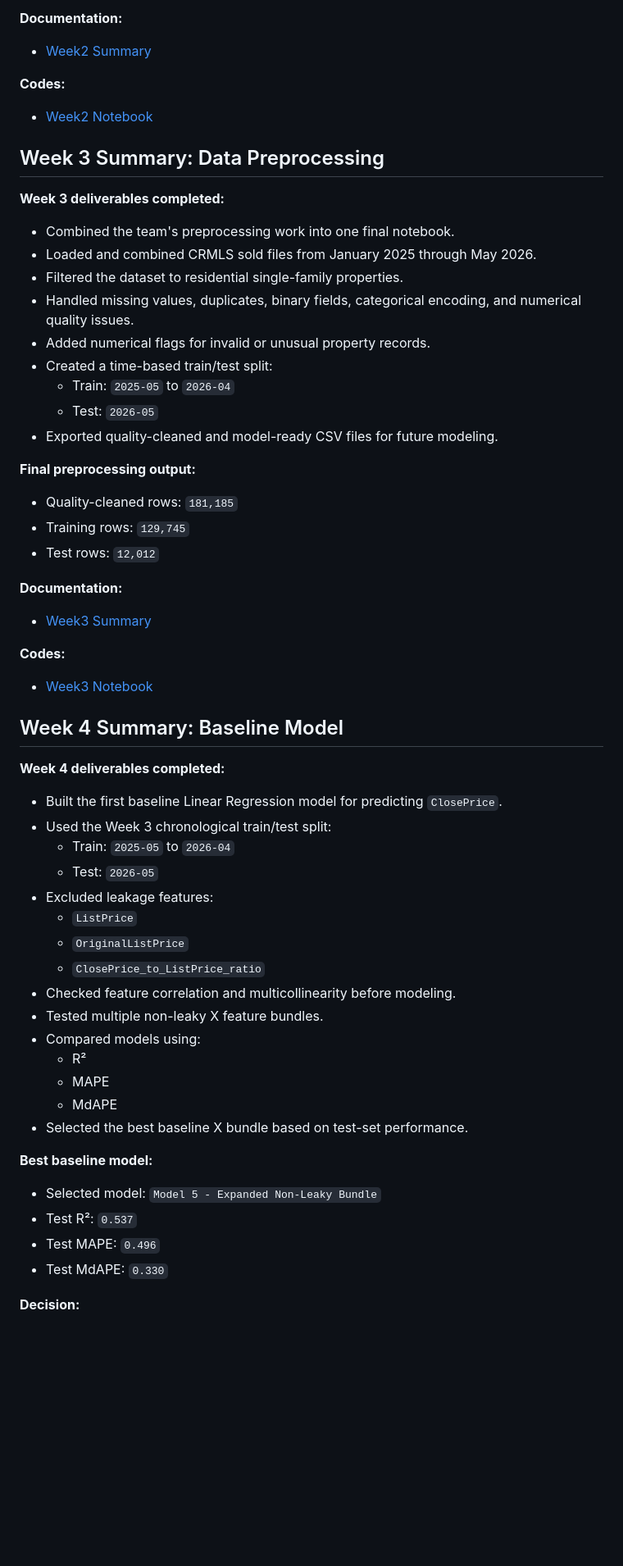
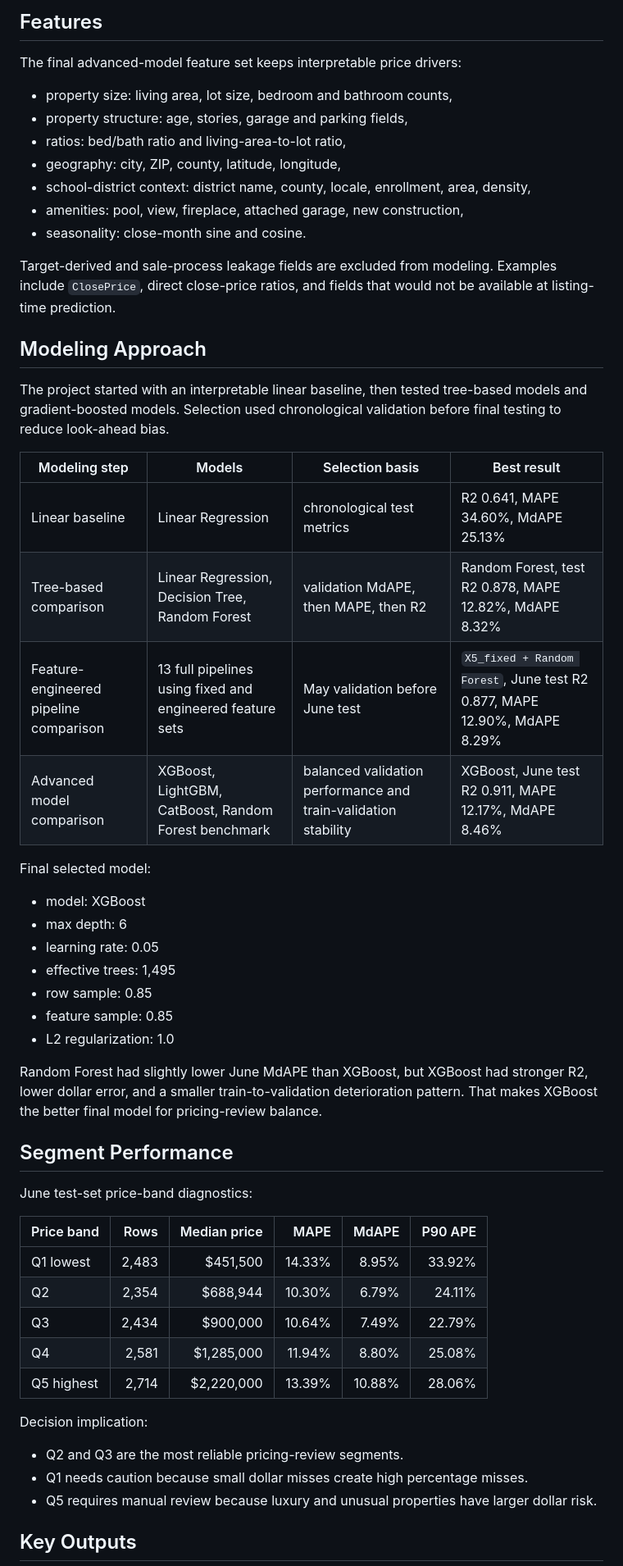
Before and after one commit to jaycieliu/IDX-Exchange-Summer-2026-DS-Intern, a Markdown page: README.md, the part around one of its changes. Shown at 82% size. Drawn GitHub-style; blank space fills up the shorter version.

```diff
--- a/weekly summary.md
+++ b/README.md
@@ -40,63 +71,58 @@ The final deliverables include data preprocessing scripts, model training and ev
 
-**Documentation:**
-  - [Week2 Summary](/week2/week2.md)
+## Features
 
-**Codes:**
-  - [Week2 Notebook](/week2/01_exploration.ipynb)
+The final advanced-model feature set keeps interpretable price drivers:
 
-## Week 3 Summary: Data Preprocessing
+- property size: living area, lot size, bedroom and bathroom counts,
+- property structure: age, stories, garage and parking fields,
+- ratios: bed/bath ratio and living-area-to-lot ratio,
+- geography: city, ZIP, county, latitude, longitude,
+- school-district context: district name, county, locale, enrollment, area, density,
+- amenities: pool, view, fireplace, attached garage, new construction,
+- seasonality: close-month sine and cosine.
 
-**Week 3 deliverables completed:**
+Target-derived and sale-process leakage fields are excluded from modeling. Examples include `ClosePrice`, direct close-price ratios, and fields that would not be available at listing-time prediction.
 
-- Combined the team's preprocessing work into one final notebook.
-- Loaded and combined CRMLS sold files from January 2025 through May 2026.
-- Filtered the dataset to residential single-family properties.
-- Handled missing values, duplicates, binary fields, categorical encoding, and numerical quality issues.
-- Added numerical flags for invalid or unusual property records.
-- Created a time-based train/test split:
-  - Train: `2025-05` to `2026-04`
-  - Test: `2026-05`
-- Exported quality-cleaned and model-ready CSV files for future modeling.
+## Modeling Approach
 
-**Final preprocessing output:**
+The project started with an interpretable linear baseline, then tested tree-based models and gradient-boosted models. Selection used chronological validation before final testing to reduce look-ahead bias.
 
-- Quality-cleaned rows: `181,185`
-- Training rows: `129,745`
-- Test rows: `12,012`
+| Modeling step | Models | Selection basis | Best result |
+|---|---|---|---|
+| Linear baseline | Linear Regression | chronological test metrics | R2 0.641, MAPE 34.60%, MdAPE 25.13% |
+| Tree-based comparison | Linear Regression, Decision Tree, Random Forest | validation MdAPE, then MAPE, then R2 | Random Forest, test R2 0.878, MAPE 12.82%, MdAPE 8.32% |
+| Feature-engineered pipeline comparison | 13 full pipelines using fixed and engineered feature sets | May validation before June test | `X5_fixed + Random Forest`, June test R2 0.877, MAPE 12.90%, MdAPE 8.29% |
+| Advanced model comparison | XGBoost, LightGBM, CatBoost, Random Forest benchmark | balanced validation performance and train-validation stability | XGBoost, June test R2 0.911, MAPE 12.17%, MdAPE 8.46% |
 
-**Documentation:**
-- [Week3 Summary](/week3/week3.md)
+Final selected model:
 
-**Codes:**
-- [Week3 Notebook](/week3/02_preprocessing.ipynb)
+- model: XGBoost
+- max depth: 6
+- learning rate: 0.05
+- effective trees: 1,495
+- row sample: 0.85
+- feature sample: 0.85
+- L2 regularization: 1.0
 
+Random Forest had slightly lower June MdAPE than XGBoost, but XGBoost had stronger R2, lower dollar error, and a smaller train-to-validation deterioration pattern. That makes XGBoost the better final model for pricing-review balance.
 
-## Week 4 Summary: Baseline Model
+## Segment Performance
 
-**Week 4 deliverables completed:**
+June test-set price-band diagnostics:
 
-- Built the first baseline Linear Regression model for predicting `ClosePrice`.
-- Used the Week 3 chronological train/test split:
-  - Train: `2025-05` to `2026-04`
-  - Test: `2026-05`
-- Excluded leakage features:
-  - `ListPrice`
-  - `OriginalListPrice`
-  - `ClosePrice_to_ListPrice_ratio`
-- Checked feature correlation and multicollinearity before modeling.
-- Tested multiple non-leaky X feature bundles.
-- Compared models using:
-  - R²
-  - MAPE
-  - MdAPE
-- Selected the best baseline X bundle based on test-set performance.
+| Price band | Rows | Median price | MAPE | MdAPE | P90 APE |
+|---|---:|---:|---:|---:|---:|
+| Q1 lowest | 2,483 | $451,500 | 14.33% | 8.95% | 33.92% |
+| Q2 | 2,354 | $688,944 | 10.30% | 6.79% | 24.11% |
+| Q3 | 2,434 | $900,000 | 10.64% | 7.49% | 22.79% |
+| Q4 | 2,581 | $1,285,000 | 11.94% | 8.80% | 25.08% |
+| Q5 highest | 2,714 | $2,220,000 | 13.39% | 10.88% | 28.06% |
 
-**Best baseline model:**
+Decision implication:
 
-- Selected model: `Model 5 - Expanded Non-Leaky Bundle`
-- Test R²: `0.537`
-- Test MAPE: `0.496`
-- Test MdAPE: `0.330`
+- Q2 and Q3 are the most reliable pricing-review segments.
+- Q1 needs caution because small dollar misses create high percentage misses.
+- Q5 requires manual review because luxury and unusual properties have larger dollar risk.
 
-**Decision:**
+## Key Outputs
 
```
Also changed, not shown: other parts of README.md (+135 -156 lines).
